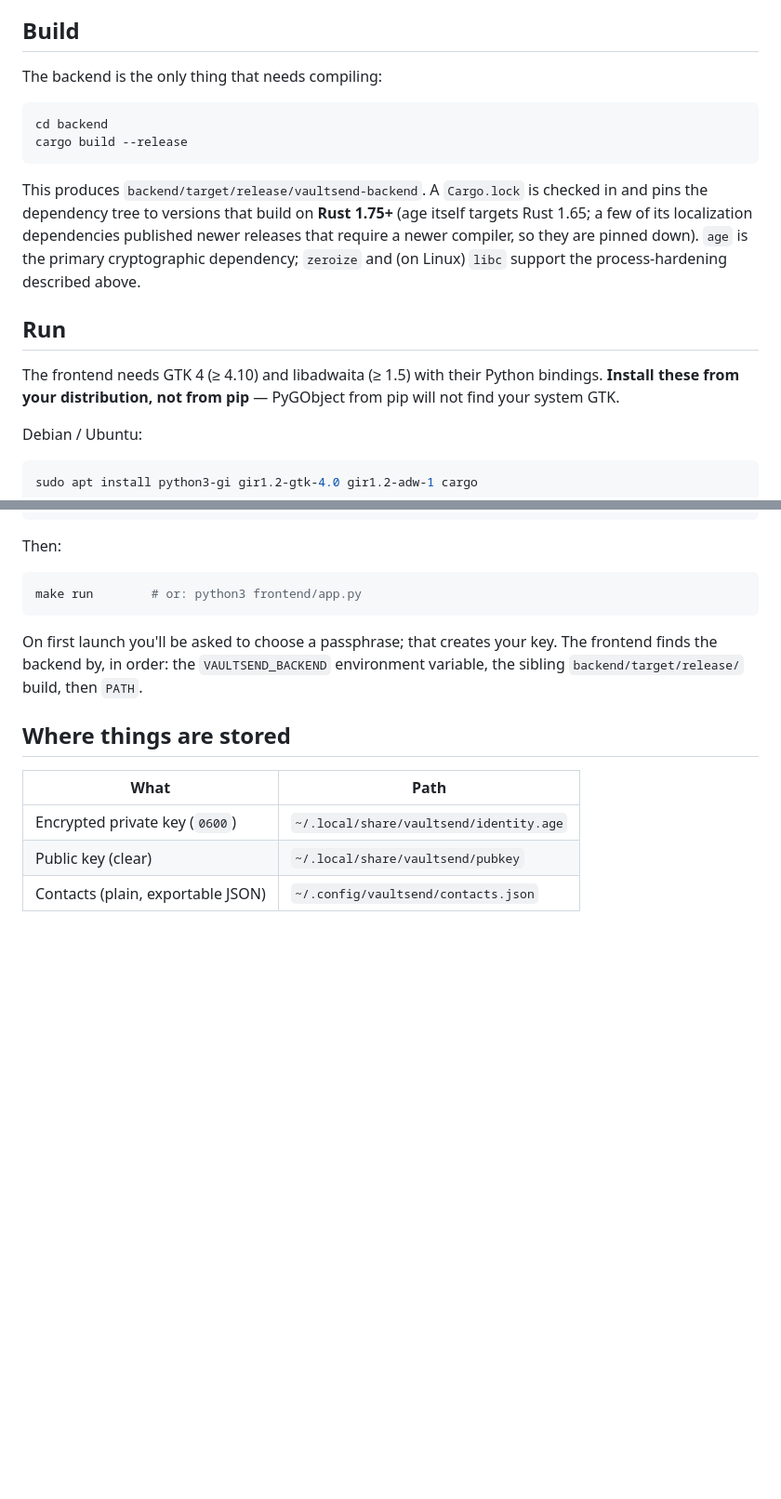
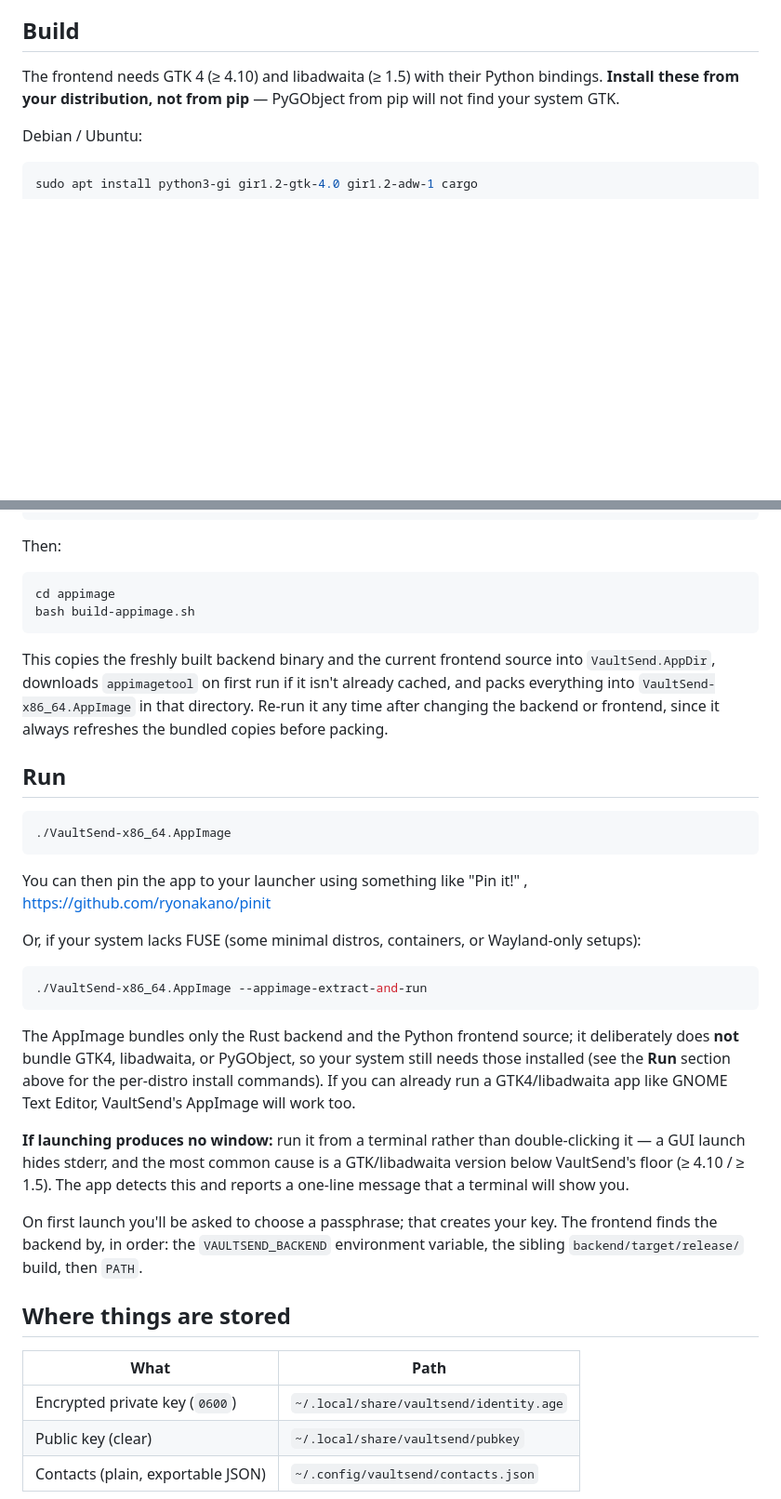
Before and after one commit to caelenm/vaultsend, a Markdown page: README.md, 2 parts joined by grey strips. Shown at 93% size. GitHub-like rendering; blank space fills up the shorter version.

````diff
--- a/README.md
+++ b/README.md
@@ -105,22 +105,6 @@ and just wraps a copy of that key to each recipient separately.
 
 ## Build
 
-The backend is the only thing that needs compiling:
-
-```sh
-cd backend
-cargo build --release
-```
-
-This produces `backend/target/release/vaultsend-backend`. A `Cargo.lock` is
-checked in and pins the dependency tree to versions that build on **Rust 1.75+**
-(age itself targets Rust 1.65; a few of its localization dependencies published
-newer releases that require a newer compiler, so they are pinned down). `age` is
-the primary cryptographic dependency; `zeroize` and (on Linux) `libc` support
-the process-hardening described above.
-
-## Run
-
 The frontend needs GTK 4 (≥ 4.10) and libadwaita (≥ 1.5) with their Python
 bindings. **Install these from your distribution, not from pip** — PyGObject
 from pip will not find your system GTK.
@@ -146,8 +130,28 @@ sudo pacman -S python-gobject gtk4 libadwaita cargo
 Then:
 
 ```sh
-make run        # or: python3 frontend/app.py
+cd appimage
+bash build-appimage.sh
 ```
+
+This copies the freshly built backend binary and the current frontend source into `VaultSend.AppDir`, downloads `appimagetool` on first run if it isn't already cached, and packs everything into `VaultSend-x86_64.AppImage` in that directory. Re-run it any time after changing the backend or frontend, since it always refreshes the bundled copies before packing.
+
+## Run
+```sh
+./VaultSend-x86_64.AppImage
+```
+You can then pin the app to your launcher using something like "Pin it!" , https://github.com/ryonakano/pinit
+
+Or, if your system lacks FUSE (some minimal distros, containers, or Wayland-only setups):
+
+```sh
+./VaultSend-x86_64.AppImage --appimage-extract-and-run
+```
+
+The AppImage bundles only the Rust backend and the Python frontend source; it deliberately does **not** bundle GTK4, libadwaita, or PyGObject, so your system still needs those installed (see the **Run** section above for the per-distro install commands). If you can already run a GTK4/libadwaita app like GNOME Text Editor, VaultSend's AppImage will work too.
+
+**If launching produces no window:** run it from a terminal rather than double-clicking it — a GUI launch hides stderr, and the most common cause is a GTK/libadwaita version below VaultSend's floor (≥ 4.10 / ≥ 1.5). The app detects this and reports a one-line message that a terminal will show you.
+
 
 On first launch you'll be asked to choose a passphrase; that creates your key.
 The frontend finds the backend by, in order: the `VAULTSEND_BACKEND`
````
Also changed, not shown: other parts of README.md (+1 -41 lines).
